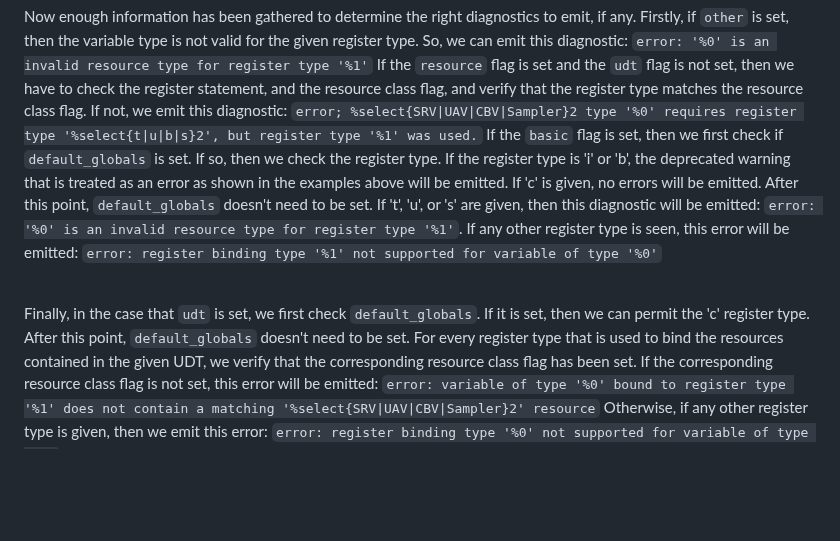
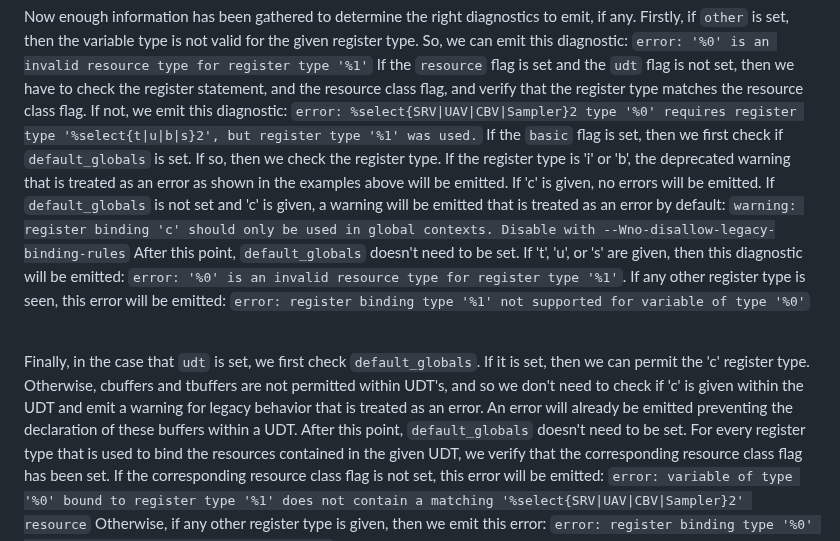
Before and after one commit to microsoft/hlsl-specs, a Markdown page: proposals/infra/INF-0004-register-types-and-diagnostics.md, the part around one of its changes. Drawn GitHub-style; blank space fills up the shorter version.

```diff
--- a/proposals/infra/INF-0004-register-types-and-diagnostics.md
+++ b/proposals/infra/INF-0004-register-types-and-diagnostics.md
@@ -196,18 +207,23 @@ So, we can emit this diagnostic: `error: '%0' is an invalid resource type for re
 If the `resource` flag is set and the `udt` flag is not set, then we have to check the
 register statement, and the resource class flag, and verify that the register type matches the
 resource class flag. If not, we emit this diagnostic:
-`error; %select{SRV|UAV|CBV|Sampler}2 type '%0' requires register type '%select{t|u|b|s}2', but register type '%1' was used.`
+`error: %select{SRV|UAV|CBV|Sampler}2 type '%0' requires register type '%select{t|u|b|s}2', but register type '%1' was used.`
 If the `basic` flag is set, then we first check if `default_globals` is set. If so, then
 we check the register type. If the register type is 'i' or 'b', the deprecated warning
 that is treated as an error as shown in the examples above will be emitted. If 'c' is given,
-no errors will be emitted. After this point, `default_globals` doesn't need to be set.
+no errors will be emitted. If `default_globals` is not set and 'c' is given, a warning will
+be emitted that is treated as an error by default: `warning: register binding 'c' should only be used in global contexts. Disable with --Wno-disallow-legacy-binding-rules`
+After this point, `default_globals` doesn't need to be set.
 If 't', 'u', or 's' are given, then this diagnostic will be emitted:
 `error: '%0' is an invalid resource type for register type '%1'`. If any other register type
 is seen, this error will be emitted:
 `error: register binding type '%1' not supported for variable of type '%0'`<br><br>
 
 Finally, in the case that `udt` is set, we first check `default_globals`. If it is set,
-then we can permit the 'c' register type. After this point, `default_globals` doesn't
+then we can permit the 'c' register type. Otherwise, cbuffers and tbuffers are not permitted
+within UDT's, and so we don't need to check if 'c' is given within the UDT and emit a warning
+for legacy behavior that is treated as an error. An error will already be emitted preventing
+the declaration of these buffers within a UDT. After this point, `default_globals` doesn't
 need to be set. For every register type that is used to bind the resources contained in
 the given UDT, we verify that the corresponding resource class flag has been set. If the
 corresponding resource class flag is not set, this error will be emitted:
```
Also changed, not shown: other parts of proposals/infra/INF-0004-register-types-and-diagnostics.md (+39 -105 lines).
